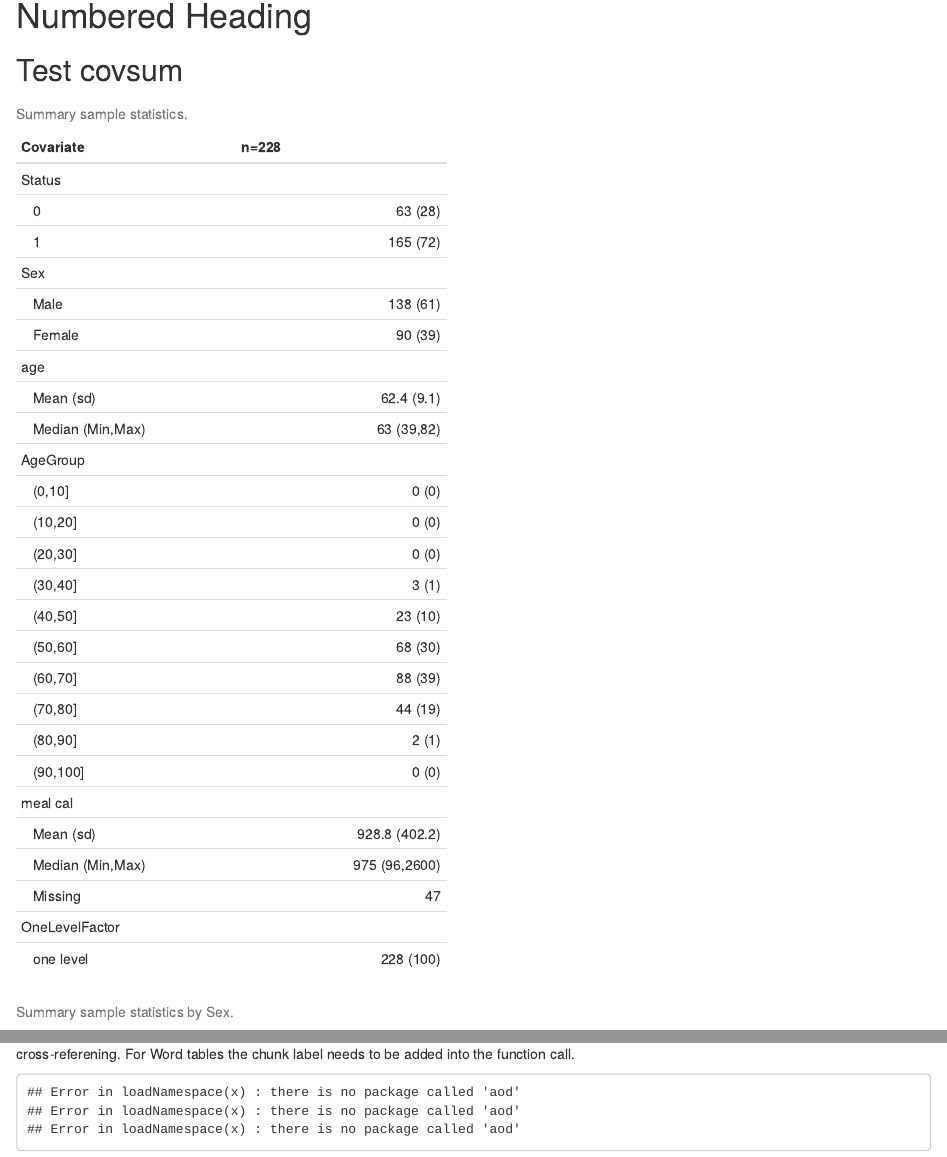
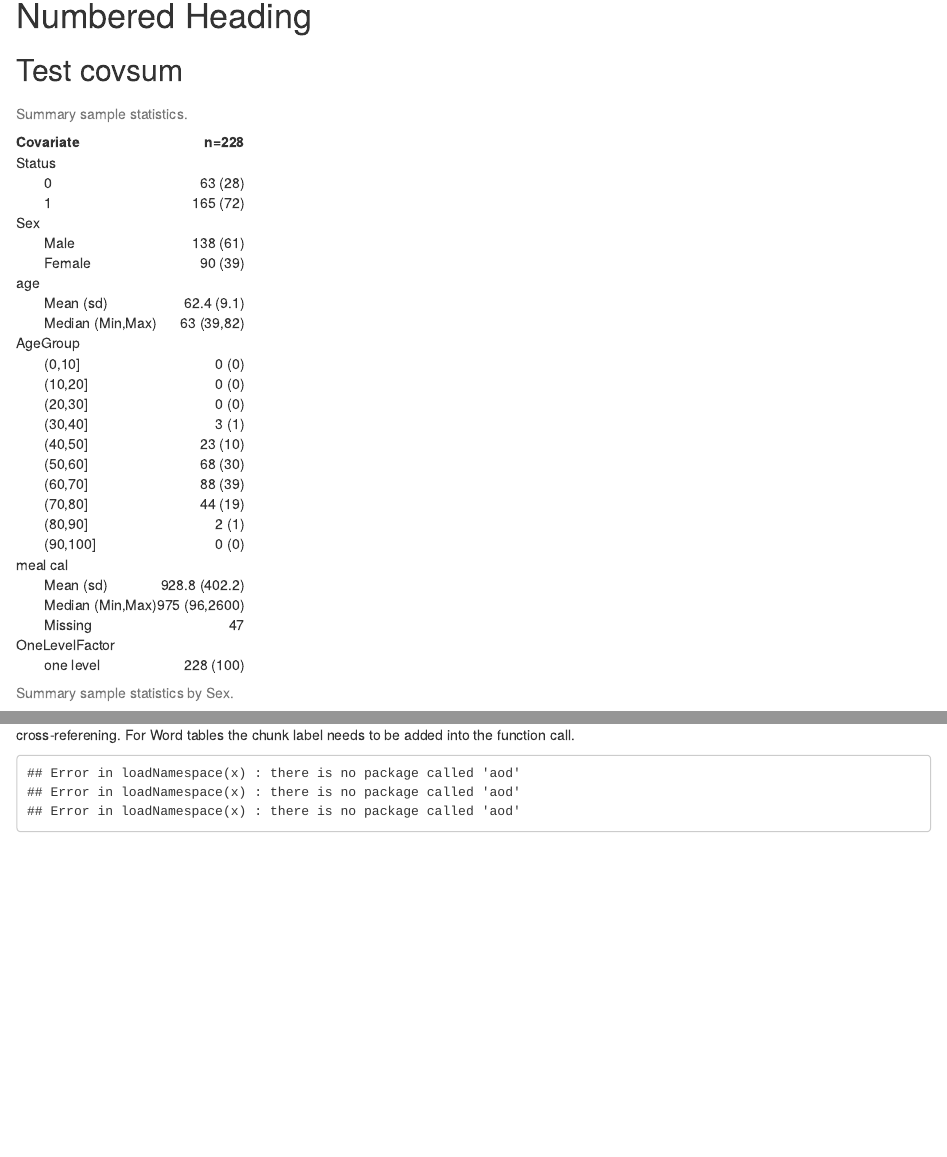
Before and after one commit to biostatsPMH/reportRx, an R Markdown document (test_reportRx_functions.Rmd): the page in a window 1100 px wide, from 650 px down, and a second part further down, joined at a grey line. Rendered offline with R 4.5, knitr and Pandoc, with nearby package versions; drawn as R Markdown's standard HTML page in place of the format the file asks for; some code elsewhere in the file could not run offline.

Commit message:
minor change to the test....Rmd document to determine table output type.

```diff
--- a/test_reportRx_functions.Rmd
+++ b/test_reportRx_functions.Rmd
@@ -21,8 +21,9 @@ knitr::opts_chunk$set(echo = FALSE, message = FALSE, warning = FALSE)
 library(survival)
 library(reportRx)
 library(tidyverse)
-# To print nicely to Word un-comment the next line
-options("doc_type"='doc')
+
+# This will select pander tables for Word documents and kable + kableExtra for pdf/html documents
+if (knitr::pandoc_to("docx")) {options('doc_type'='doc')} else (options('doc_type'='pdf'))
 
 # Uncomment to create the packages.bib file of R packages used
 #knitr::write_bib((.packages(all.available=T)),file ='packages.bib')
```
